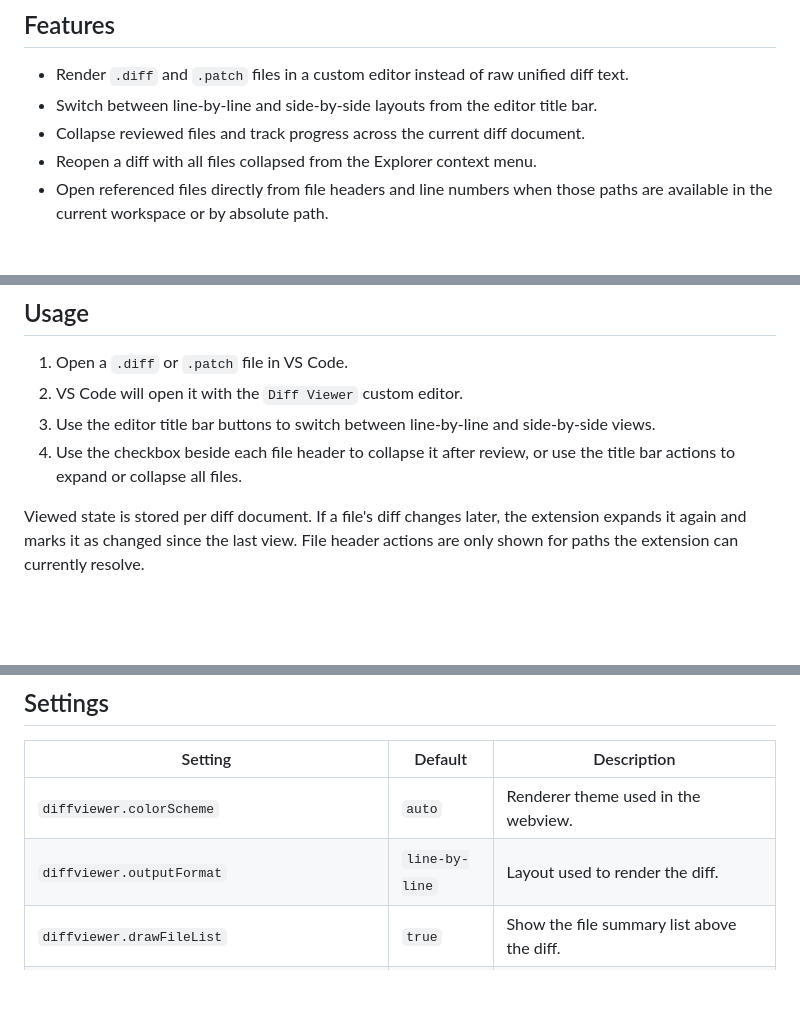
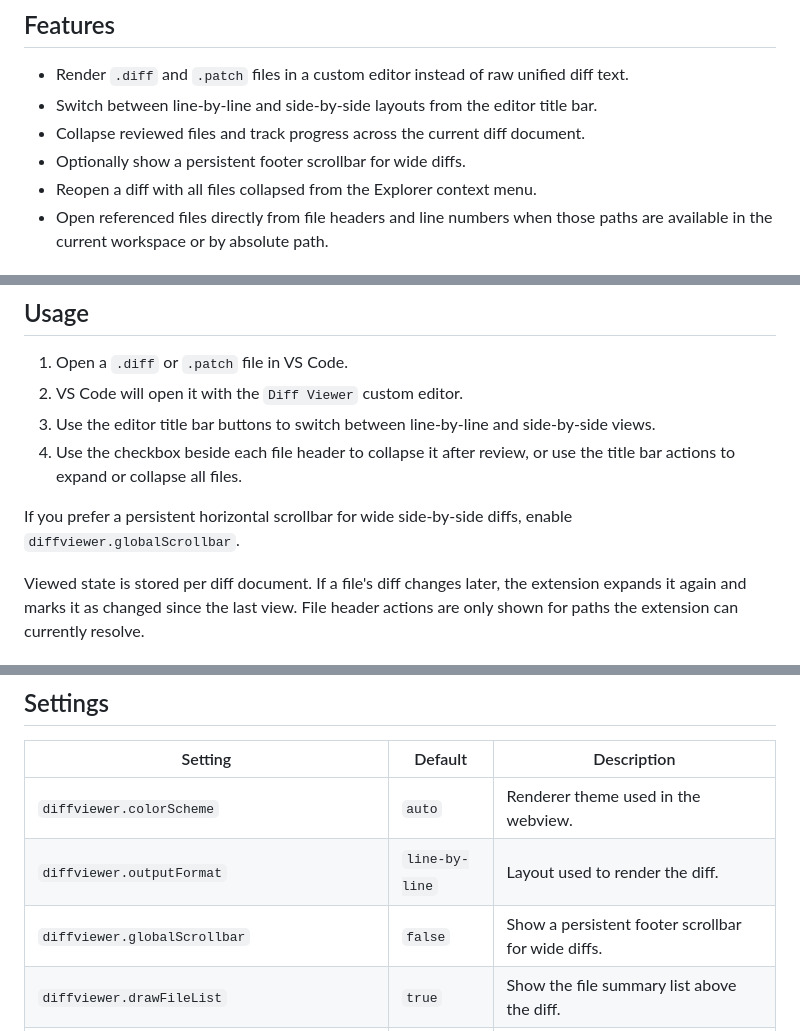
Before and after one commit to caponetto/vscode-diff-viewer, a Markdown page: README.md, 3 parts joined by grey strips. Rendered like a GitHub page; blank space fills up the shorter version.

Commit message:
docs: document optional global scrollbar setting in README (#151)
Signed-off-by: Guilherme Caponetto <638737+caponetto@users.noreply.github.com>

```diff
--- a/README.md
+++ b/README.md
@@ -13,6 +13,7 @@ Diff Viewer renders `.diff` and `.patch` files inside VS Code with [diff2html](h
 - Render `.diff` and `.patch` files in a custom editor instead of raw unified diff text.
 - Switch between line-by-line and side-by-side layouts from the editor title bar.
 - Collapse reviewed files and track progress across the current diff document.
+- Optionally show a persistent footer scrollbar for wide diffs.
 - Reopen a diff with all files collapsed from the Explorer context menu.
 - Open referenced files directly from file headers and line numbers when those paths are available in the current workspace or by absolute path.
 
@@ -37,6 +38,8 @@ Diff Viewer renders `.diff` and `.patch` files inside VS Code with [diff2html](h
 3. Use the editor title bar buttons to switch between line-by-line and side-by-side views.
 4. Use the checkbox beside each file header to collapse it after review, or use the title bar actions to expand or collapse all files.
 
+If you prefer a persistent horizontal scrollbar for wide side-by-side diffs, enable `diffviewer.globalScrollbar`.
+
 Viewed state is stored per diff document. If a file's diff changes later, the extension expands it again and marks it as changed since the last view.
 File header actions are only shown for paths the extension can currently resolve.
 
@@ -55,6 +58,7 @@ File header actions are only shown for paths the extension can currently resolve
 | -------------------------------------------- | -------------- | ---------------------------------------------------------- |
 | `diffviewer.colorScheme`                     | `auto`         | Renderer theme used in the webview.                        |
 | `diffviewer.outputFormat`                    | `line-by-line` | Layout used to render the diff.                            |
+| `diffviewer.globalScrollbar`                 | `false`        | Show a persistent footer scrollbar for wide diffs.         |
 | `diffviewer.drawFileList`                    | `true`         | Show the file summary list above the diff.                 |
 | `diffviewer.matching`                        | `none`         | Inline matching mode: `none`, `word`, or `char`.           |
 | `diffviewer.matchWordsThreshold`             | `0.25`         | Similarity threshold used for word matching.               |
```
